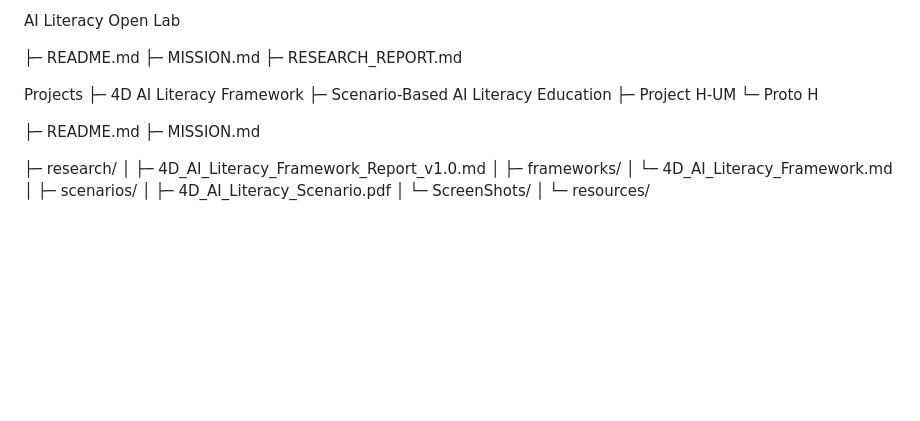
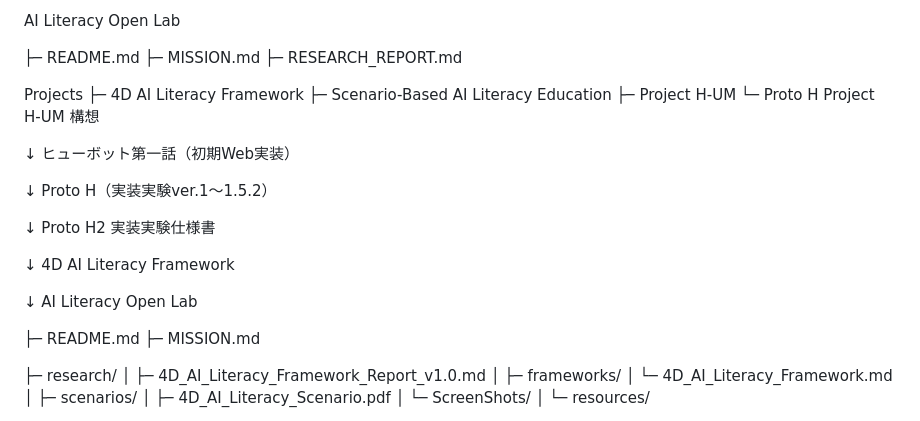
Before and after one commit to ailolabopenproject/ai-literacy-open-lab-, a Markdown page: RESEARCH_REPORT.md, the part around the change. Rendered like a GitHub page; blank space fills up the shorter version.

Commit message:
Update RESEARCH_REPORT with Project H-UM details
Added sections for Project H-UM and related implementations.

```diff
--- a/RESEARCH_REPORT.md
+++ b/RESEARCH_REPORT.md
@@ -11,6 +11,22 @@ Projects
 ├─ Scenario-Based AI Literacy Education
 ├─ Project H-UM
 └─ Proto H
+Project H-UM 構想
+
+↓
+ヒューボット第一話（初期Web実装）
+
+↓
+Proto H（実装実験ver.1〜1.5.2）
+
+↓
+Proto H2 実装実験仕様書
+
+↓
+4D AI Literacy Framework
+
+↓
+AI Literacy Open Lab
 
 ├─ README.md
 ├─ MISSION.md
```
